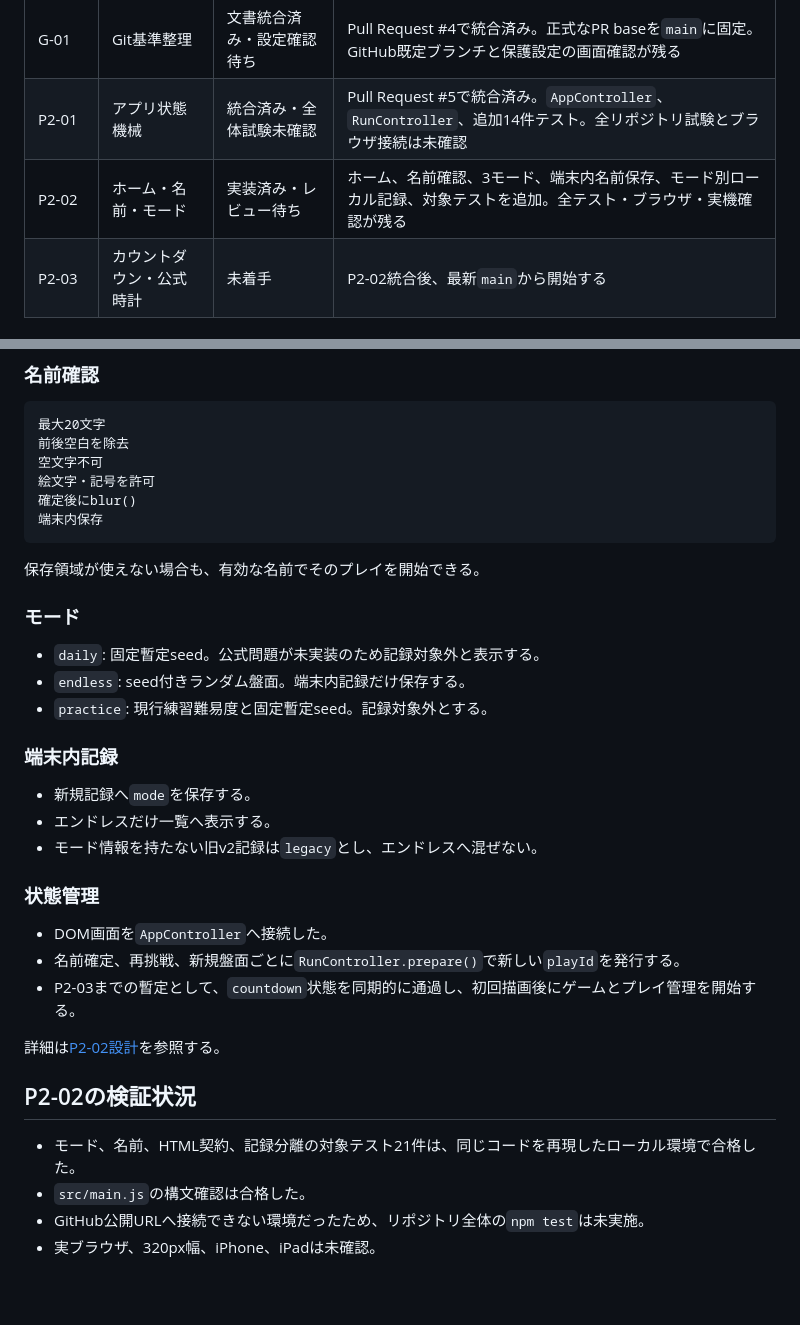
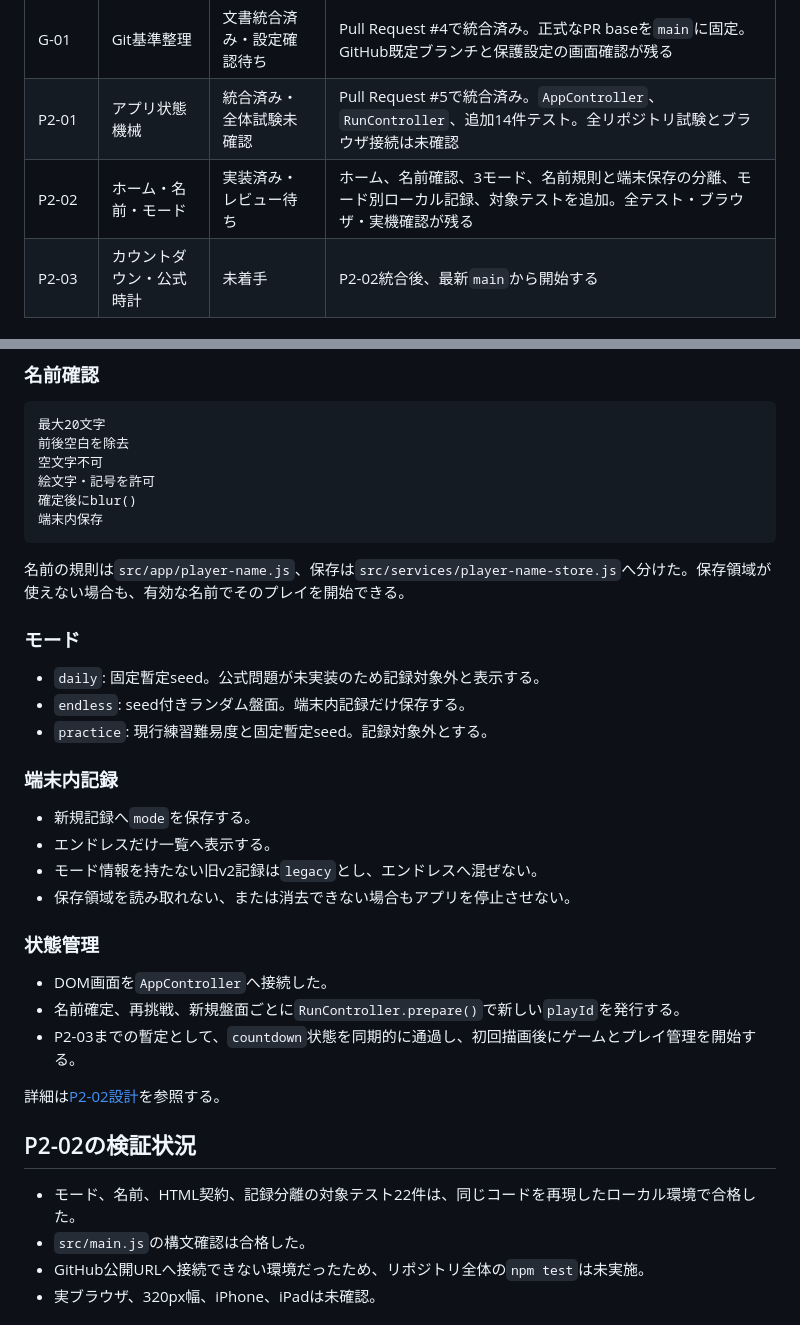
Before and after one commit to chameleonjp-lab/hakodase, a Markdown page: docs/COMPLETION_STATUS_v2.md, 2 parts joined by grey strips. Drawn GitHub-style; blank space fills up the shorter version.

Commit message:
docs: refine P2-02 completion status

````diff
--- a/docs/COMPLETION_STATUS_v2.md
+++ b/docs/COMPLETION_STATUS_v2.md
@@ -16,7 +16,7 @@
 | Phase 1 | 中核コードの正しさ | コード完了 | Pull Request #2で統合済み。Node標準テスト59件合格。ブラウザ・実機未確認 |
 | G-01 | Git基準整理 | 文書統合済み・設定確認待ち | Pull Request #4で統合済み。正式なPR baseを`main`に固定。GitHub既定ブランチと保護設定の画面確認が残る |
 | P2-01 | アプリ状態機械 | 統合済み・全体試験未確認 | Pull Request #5で統合済み。`AppController`、`RunController`、追加14件テスト。全リポジトリ試験とブラウザ接続は未確認 |
-| P2-02 | ホーム・名前・モード | 実装済み・レビュー待ち | ホーム、名前確認、3モード、端末内名前保存、モード別ローカル記録、対象テストを追加。全テスト・ブラウザ・実機確認が残る |
+| P2-02 | ホーム・名前・モード | 実装済み・レビュー待ち | ホーム、名前確認、3モード、名前規則と端末保存の分離、モード別ローカル記録、対象テストを追加。全テスト・ブラウザ・実機確認が残る |
 | P2-03 | カウントダウン・公式時計 | 未着手 | P2-02統合後、最新`main`から開始する |
 
 ## P2-02で実装したこと
@@ -39,7 +39,7 @@
 端末内保存
 ```
 
-保存領域が使えない場合も、有効な名前でそのプレイを開始できる。
+名前の規則は`src/app/player-name.js`、保存は`src/services/player-name-store.js`へ分けた。保存領域が使えない場合も、有効な名前でそのプレイを開始できる。
 
 ### モード
 
@@ -52,6 +52,7 @@
 - 新規記録へ`mode`を保存する。
 - エンドレスだけ一覧へ表示する。
 - モード情報を持たない旧v2記録は`legacy`とし、エンドレスへ混ぜない。
+- 保存領域を読み取れない、または消去できない場合もアプリを停止させない。
 
 ### 状態管理
 
@@ -63,7 +64,7 @@
 
 ## P2-02の検証状況
 
-- モード、名前、HTML契約、記録分離の対象テスト21件は、同じコードを再現したローカル環境で合格した。
+- モード、名前、HTML契約、記録分離の対象テスト22件は、同じコードを再現したローカル環境で合格した。
 - `src/main.js`の構文確認は合格した。
 - GitHub公開URLへ接続できない環境だったため、リポジトリ全体の`npm test`は未実施。
 - 実ブラウザ、320px幅、iPhone、iPadは未確認。
````
